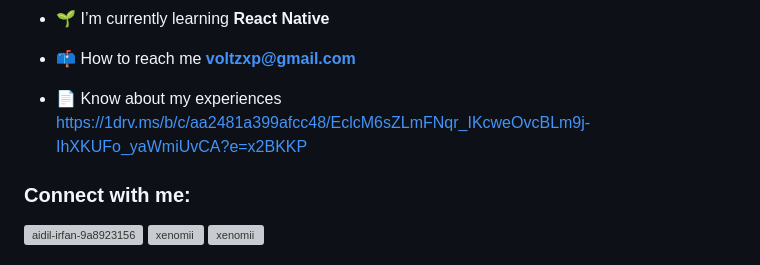
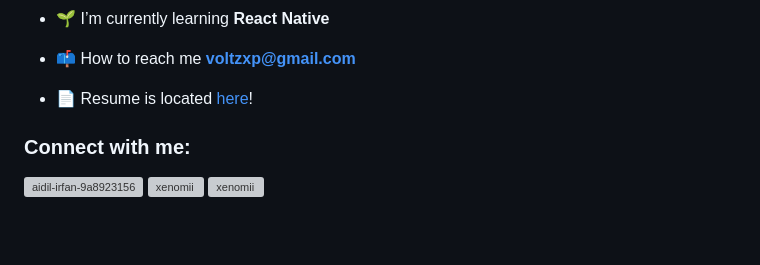
Before and after one commit to Xenomii/Xenomii, a Markdown page: README.md, the part around the change. Drawn GitHub-style; blank space fills up the shorter version; grey boxes are pictures that could not be loaded.

```diff
--- a/README.md
+++ b/README.md
@@ -7,7 +7,7 @@
 
 - 📫 How to reach me **voltzxp@gmail.com**
 
-- 📄 Know about my experiences [https://1drv.ms/b/c/aa2481a399afcc48/EclcM6sZLmFNqr_IKcweOvcBLm9j-IhXKUFo_yaWmiUvCA?e=x2BKKP](https://1drv.ms/b/c/aa2481a399afcc48/EclcM6sZLmFNqr_IKcweOvcBLm9j-IhXKUFo_yaWmiUvCA?e=x2BKKP)
+- 📄 Resume is located [here](https://xenomii.github.io/Xenomii/)!
 
 <h3 align="left">Connect with me:</h3>
 <p align="left">
```
